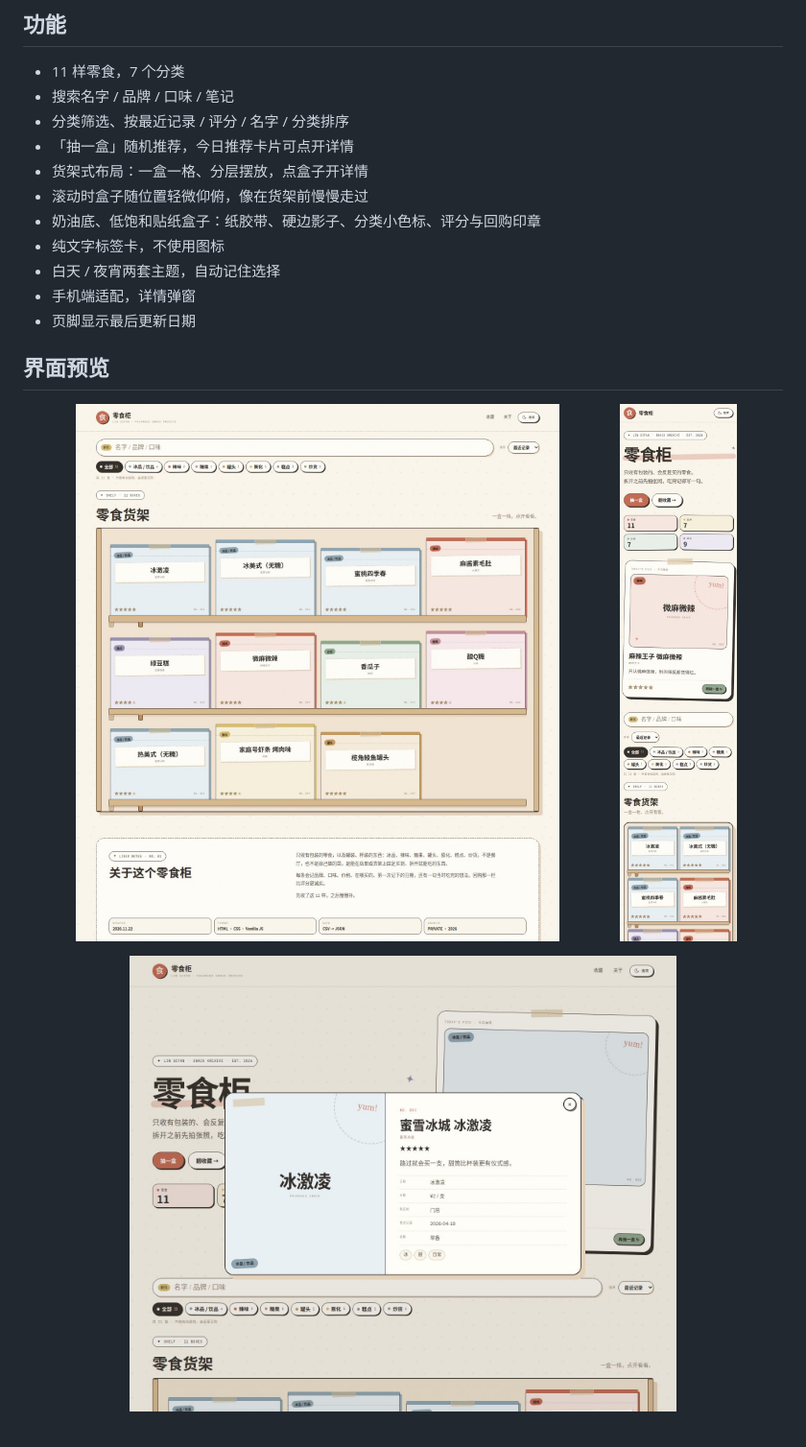
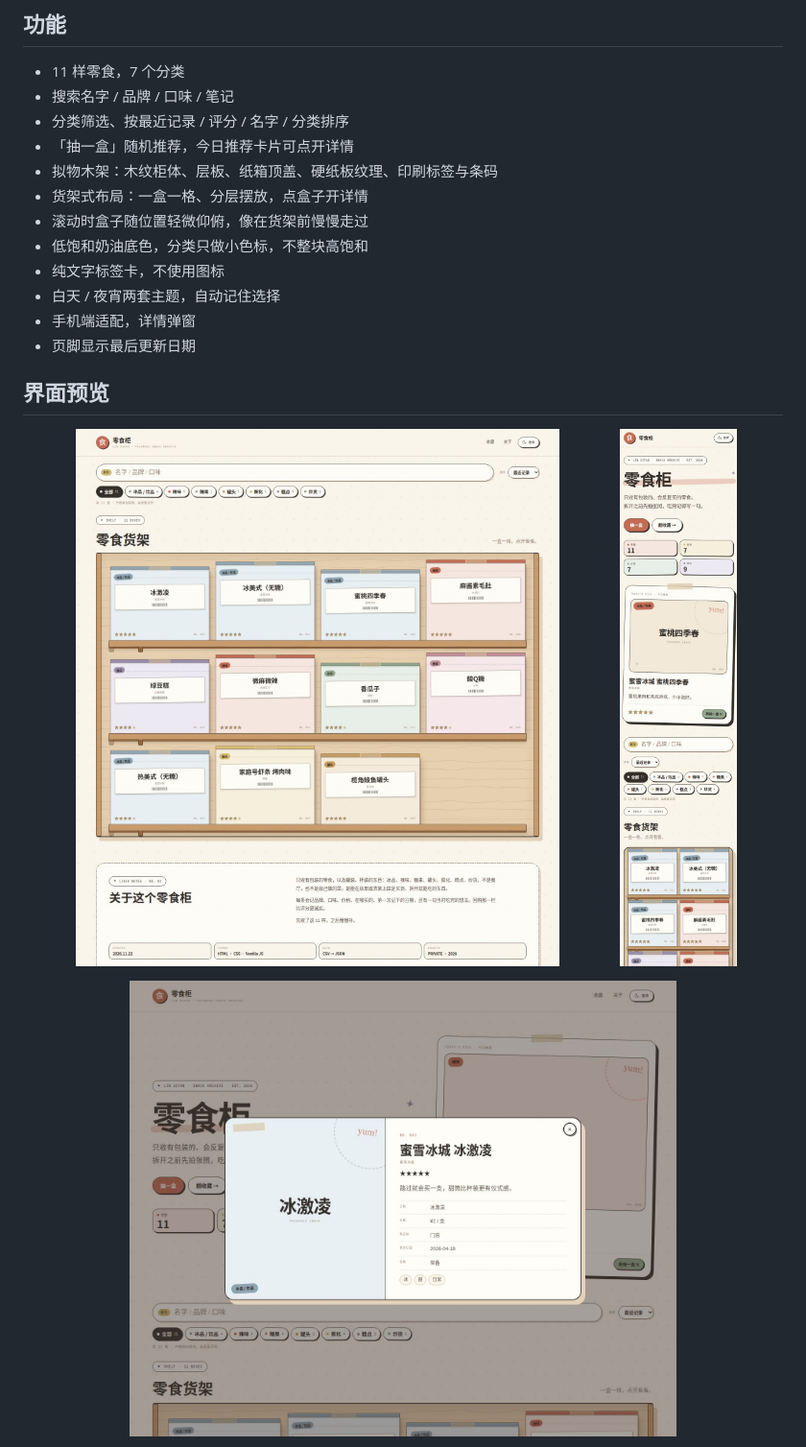
Before and after one commit to TuxLin123233/my-food-list, a Markdown page: README.md, the part around the change. Shown at 96% size. Rendered like a GitHub page; pictures changed too: docs/preview-dialog.jpg, docs/preview-grid.jpg, docs/preview-mobile.jpg.

Commit message:
零食柜改为拟物货架
- 木纹柜体与层板：木纹贴图、内阴影、层板厚度和支架
- 纸箱盒子：顶盖、硬纸板纹理、印刷标签、条码、接触阴影
- 低饱和分类色只做纸箱面和小色标，避免回到高饱和色块
- 保留货架分格、点击开盒、随机高亮与滚动仰俯视差
- 重新生成预览图与拟物货架版 OG 分享图
- 资源版本更新到 20261122-13

```diff
--- a/README.md
+++ b/README.md
@@ -39,9 +39,10 @@
 - 搜索名字 / 品牌 / 口味 / 笔记
 - 分类筛选、按最近记录 / 评分 / 名字 / 分类排序
 - 「抽一盒」随机推荐，今日推荐卡片可点开详情
+- 拟物木架：木纹柜体、层板、纸箱顶盖、硬纸板纹理、印刷标签与条码
 - 货架式布局：一盒一格、分层摆放，点盒子开详情
 - 滚动时盒子随位置轻微仰俯，像在货架前慢慢走过
-- 奶油底、低饱和贴纸盒子：纸胶带、硬边影子、分类小色标、评分与回购印章
+- 低饱和奶油底色，分类只做小色标，不整块高饱和
 - 纯文字标签卡，不使用图标
 - 白天 / 夜宵两套主题，自动记住选择
 - 手机端适配，详情弹窗
```
Also changed, not shown: assets/og-cover.jpg, docs/preview-home.jpg, 3 other files.
